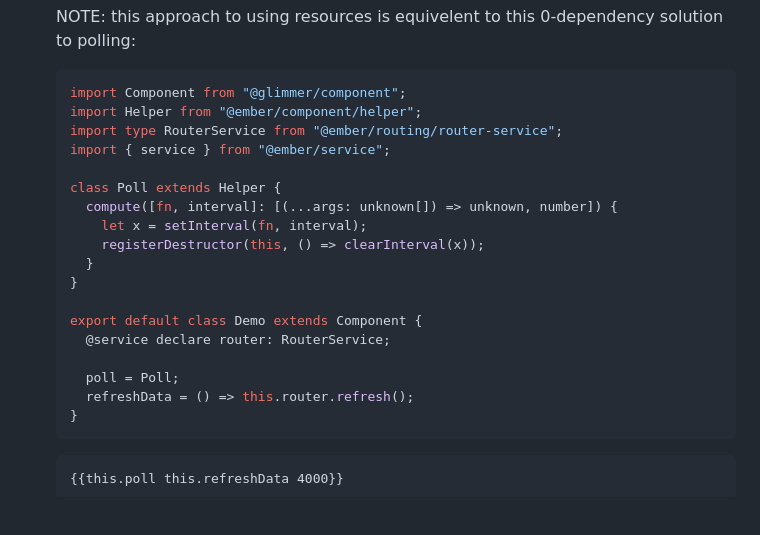
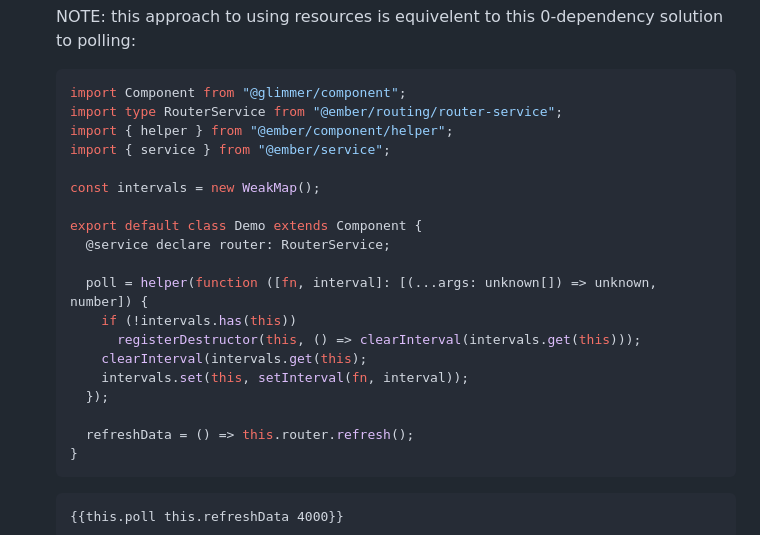
Before and after one commit to NullVoxPopuli/ember-resources, a Markdown page: ember-resources/CHANGELOG.md, the part around the change. Rendered like a GitHub page; blank space fills up the shorter version.

Commit message:
Fix polling helper example in CHANGELOG
The example in the original had some bugs. As it initiated a new `setInterval` on every compute it just keep adding every time Ember recomputed the helper. It also would register a destructor on every compute.

This change uses a WeakMap to track the intervals and only registers a destructor once.

````diff
--- a/ember-resources/CHANGELOG.md
+++ b/ember-resources/CHANGELOG.md
@@ -35,21 +35,22 @@
 
   ```ts
   import Component from "@glimmer/component";
-  import Helper from "@ember/component/helper";
   import type RouterService from "@ember/routing/router-service";
+  import { helper } from "@ember/component/helper";
   import { service } from "@ember/service";
 
-  class Poll extends Helper {
-    compute([fn, interval]: [(...args: unknown[]) => unknown, number]) {
-      let x = setInterval(fn, interval);
-      registerDestructor(this, () => clearInterval(x));
-    }
-  }
+  const intervals = new WeakMap();
 
   export default class Demo extends Component {
     @service declare router: RouterService;
 
-    poll = Poll;
+    poll = helper(function ([fn, interval]: [(...args: unknown[]) => unknown, number]) {
+      if (!intervals.has(this))
+        registerDestructor(this, () => clearInterval(intervals.get(this)));
+      clearInterval(intervals.get(this);
+      intervals.set(this, setInterval(fn, interval));
+    });
+
     refreshData = () => this.router.refresh();
   }
   ```
````
